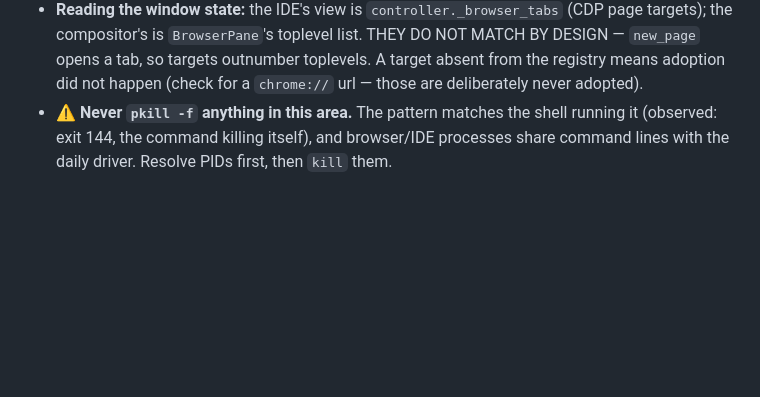
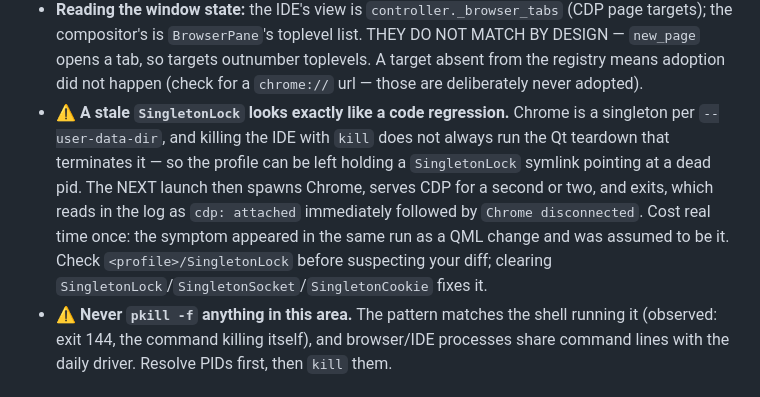
Before and after one commit to CaceresCallieri/symmetria-ide, a Markdown page: docs/dev-workflow.md, the part around the change. Drawn GitHub-style; blank space fills up the shorter version.

Commit message:
docs(browser): record the stale SingletonLock trap
Killing the IDE does not always run the Qt teardown that terminates Chrome, so
the profile can keep a SingletonLock pointing at a dead pid. The next launch
then serves CDP for a second and exits — which reads as 'attached' immediately
followed by 'disconnected' and is indistinguishable from a regression in
whatever changed last. It was misread that way once already.

```diff
--- a/docs/dev-workflow.md
+++ b/docs/dev-workflow.md
@@ -264,6 +264,15 @@ See CLAUDE.md "The browser panes" for the model; this section is how to exercise
   MATCH BY DESIGN — `new_page` opens a tab, so targets outnumber toplevels. A
   target absent from the registry means adoption did not happen (check for a
   `chrome://` url — those are deliberately never adopted).
+- **⚠ A stale `SingletonLock` looks exactly like a code regression.** Chrome is a
+  singleton per `--user-data-dir`, and killing the IDE with `kill` does not always
+  run the Qt teardown that terminates it — so the profile can be left holding a
+  `SingletonLock` symlink pointing at a dead pid. The NEXT launch then spawns
+  Chrome, serves CDP for a second or two, and exits, which reads in the log as
+  `cdp: attached` immediately followed by `Chrome disconnected`. Cost real time
+  once: the symptom appeared in the same run as a QML change and was assumed to
+  be it. Check `<profile>/SingletonLock` before suspecting your diff; clearing
+  `SingletonLock`/`SingletonSocket`/`SingletonCookie` fixes it.
 - **⚠ Never `pkill -f` anything in this area.** The pattern matches the shell
   running it (observed: exit 144, the command killing itself), and browser/IDE
   processes share command lines with the daily driver. Resolve PIDs first, then
```
